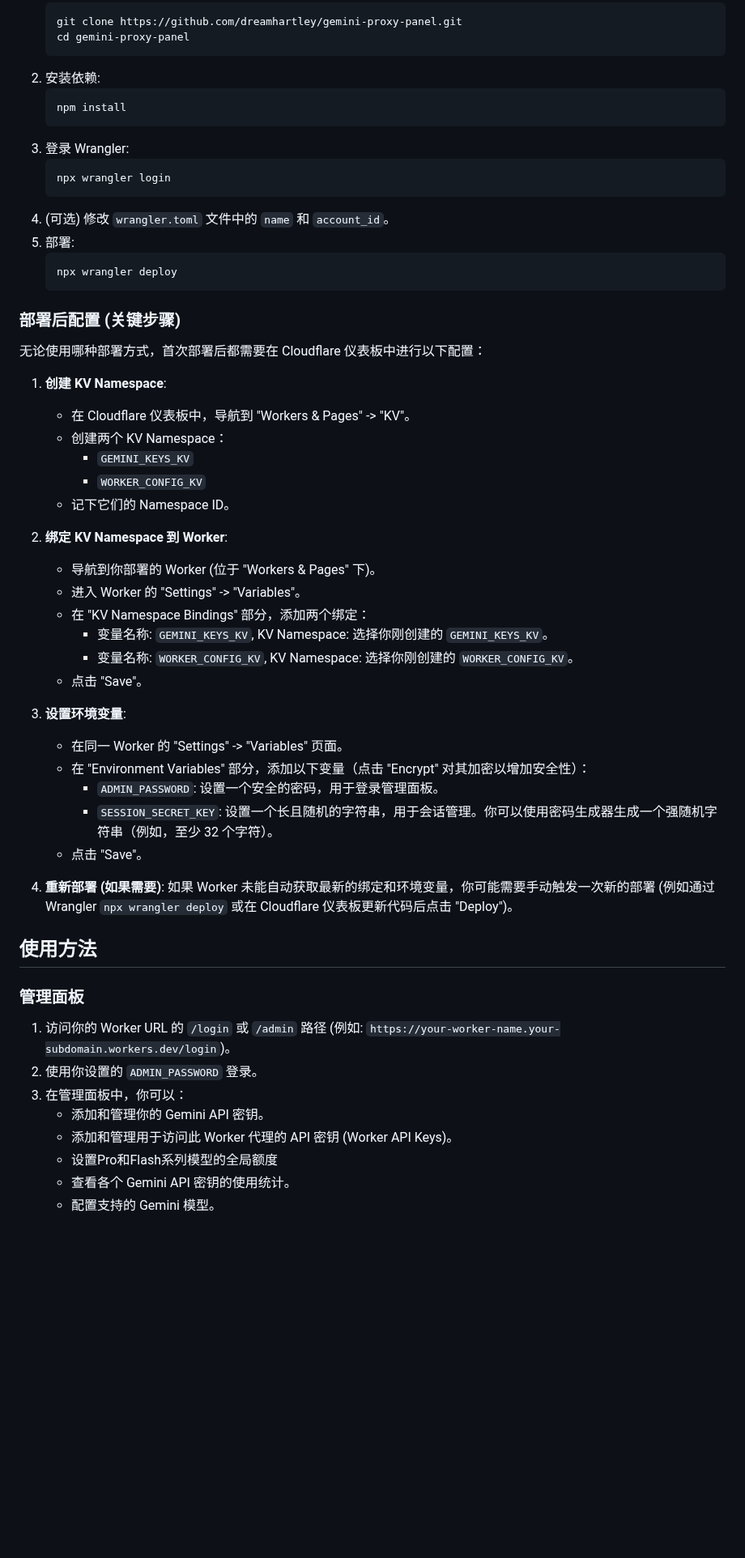
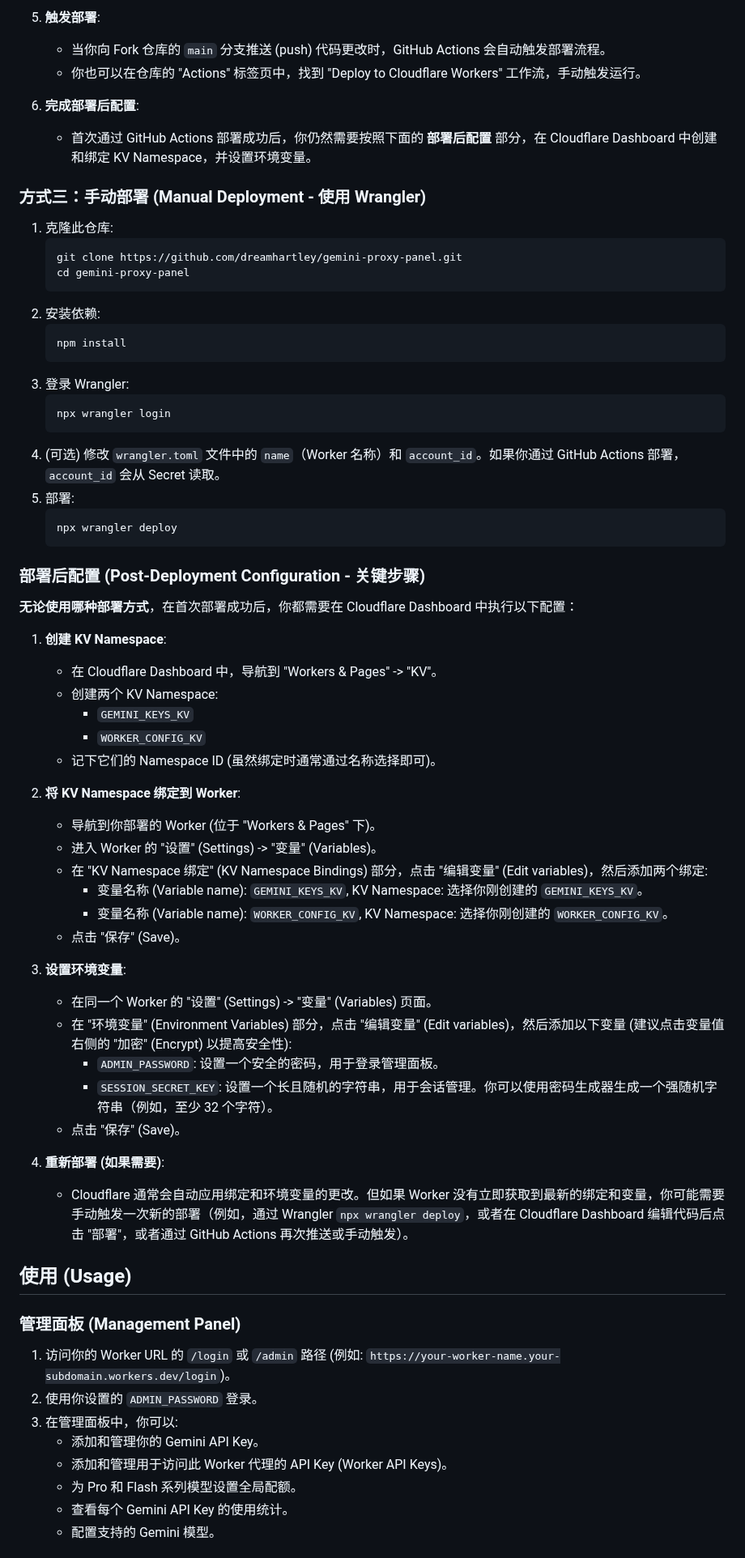
Before and after one commit to ztjcfujikawa/playmachine, a Markdown page: README_zh.md, the part around one of its changes. Shown at 81% size. Drawn GitHub-style; blank space fills up the shorter version.

````diff
--- a/README_zh.md
+++ b/README_zh.md
@@ -30,3 +72,13 @@
+5.  **触发部署**:
+    *   当你向 Fork 仓库的 `main` 分支推送 (push) 代码更改时，GitHub Actions 会自动触发部署流程。
+    *   你也可以在仓库的 "Actions" 标签页中，找到 "Deploy to Cloudflare Workers" 工作流，手动触发运行。
+
+6.  **完成部署后配置**:
+    *   首次通过 GitHub Actions 部署成功后，你仍然需要按照下面的 **部署后配置** 部分，在 Cloudflare Dashboard 中创建和绑定 KV Namespace，并设置环境变量。
+
+### 方式三：手动部署 (Manual Deployment - 使用 Wrangler)
+
+1.  克隆此仓库:
     ```bash
     git clone https://github.com/dreamhartley/gemini-proxy-panel.git
     cd gemini-proxy-panel
@@ -39,50 +91,51 @@
     ```bash
     npx wrangler login
     ```
-4.  (可选) 修改 `wrangler.toml` 文件中的 `name` 和 `account_id`。
+4.  (可选) 修改 `wrangler.toml` 文件中的 `name`（Worker 名称）和 `account_id`。如果你通过 GitHub Actions 部署，`account_id` 会从 Secret 读取。
 5.  部署:
     ```bash
     npx wrangler deploy
     ```
 
-### 部署后配置 (关键步骤)
+### 部署后配置 (Post-Deployment Configuration - 关键步骤)
 
-无论使用哪种部署方式，首次部署后都需要在 Cloudflare 仪表板中进行以下配置：
+**无论使用哪种部署方式**，在首次部署成功后，你都需要在 Cloudflare Dashboard 中执行以下配置：
 
 1.  **创建 KV Namespace**:
-    *   在 Cloudflare 仪表板中，导航到 "Workers & Pages" -> "KV"。
-    *   创建两个 KV Namespace：
+    *   在 Cloudflare Dashboard 中，导航到 "Workers & Pages" -> "KV"。
+    *   创建两个 KV Namespace:
         *   `GEMINI_KEYS_KV`
         *   `WORKER_CONFIG_KV`
-    *   记下它们的 Namespace ID。
+    *   记下它们的 Namespace ID (虽然绑定时通常通过名称选择即可)。
 
-2.  **绑定 KV Namespace 到 Worker**:
+2.  **将 KV Namespace 绑定到 Worker**:
     *   导航到你部署的 Worker (位于 "Workers & Pages" 下)。
-    *   进入 Worker 的 "Settings" -> "Variables"。
-    *   在 "KV Namespace Bindings" 部分，添加两个绑定：
-        *   变量名称: `GEMINI_KEYS_KV`, KV Namespace: 选择你刚创建的 `GEMINI_KEYS_KV`。
-        *   变量名称: `WORKER_CONFIG_KV`, KV Namespace: 选择你刚创建的 `WORKER_CONFIG_KV`。
-    *   点击 "Save"。
+    *   进入 Worker 的 "设置" (Settings) -> "变量" (Variables)。
+    *   在 "KV Namespace 绑定" (KV Namespace Bindings) 部分，点击 "编辑变量" (Edit variables)，然后添加两个绑定:
+        *   变量名称 (Variable name): `GEMINI_KEYS_KV`, KV Namespace: 选择你刚创建的 `GEMINI_KEYS_KV`。
+        *   变量名称 (Variable name): `WORKER_CONFIG_KV`, KV Namespace: 选择你刚创建的 `WORKER_CONFIG_KV`。
+    *   点击 "保存" (Save)。
 
 3.  **设置环境变量**:
-    *   在同一 Worker 的 "Settings" -> "Variables" 页面。
-    *   在 "Environment Variables" 部分，添加以下变量（点击 "Encrypt" 对其加密以增加安全性）：
+    *   在同一个 Worker 的 "设置" (Settings) -> "变量" (Variables) 页面。
+    *   在 "环境变量" (Environment Variables) 部分，点击 "编辑变量" (Edit variables)，然后添加以下变量 (建议点击变量值右侧的 "加密" (Encrypt) 以提高安全性):
         *   `ADMIN_PASSWORD`: 设置一个安全的密码，用于登录管理面板。
         *   `SESSION_SECRET_KEY`: 设置一个长且随机的字符串，用于会话管理。你可以使用密码生成器生成一个强随机字符串（例如，至少 32 个字符）。
-    *   点击 "Save"。
+    *   点击 "保存" (Save)。
 
-4.  **重新部署 (如果需要)**: 如果 Worker 未能自动获取最新的绑定和环境变量，你可能需要手动触发一次新的部署 (例如通过 Wrangler `npx wrangler deploy` 或在 Cloudflare 仪表板更新代码后点击 "Deploy")。
+4.  **重新部署 (如果需要)**:
+    *   Cloudflare 通常会自动应用绑定和环境变量的更改。但如果 Worker 没有立即获取到最新的绑定和变量，你可能需要手动触发一次新的部署（例如，通过 Wrangler `npx wrangler deploy`，或者在 Cloudflare Dashboard 编辑代码后点击 "部署"，或者通过 GitHub Actions 再次推送或手动触发）。
 
-## 使用方法
+## 使用 (Usage)
 
-### 管理面板
+### 管理面板 (Management Panel)
 
 1.  访问你的 Worker URL 的 `/login` 或 `/admin` 路径 (例如: `https://your-worker-name.your-subdomain.workers.dev/login`)。
 2.  使用你设置的 `ADMIN_PASSWORD` 登录。
-3.  在管理面板中，你可以：
-    *   添加和管理你的 Gemini API 密钥。
-    *   添加和管理用于访问此 Worker 代理的 API 密钥 (Worker API Keys)。
-	*   设置Pro和Flash系列模型的全局额度
-    *   查看各个 Gemini API 密钥的使用统计。
+3.  在管理面板中，你可以:
+    *   添加和管理你的 Gemini API Key。
+    *   添加和管理用于访问此 Worker 代理的 API Key (Worker API Keys)。
+    *   为 Pro 和 Flash 系列模型设置全局配额。
+    *   查看每个 Gemini API Key 的使用统计。
     *   配置支持的 Gemini 模型。
 
````
Also changed, not shown: other parts of README_zh.md (+68 -22 lines).
